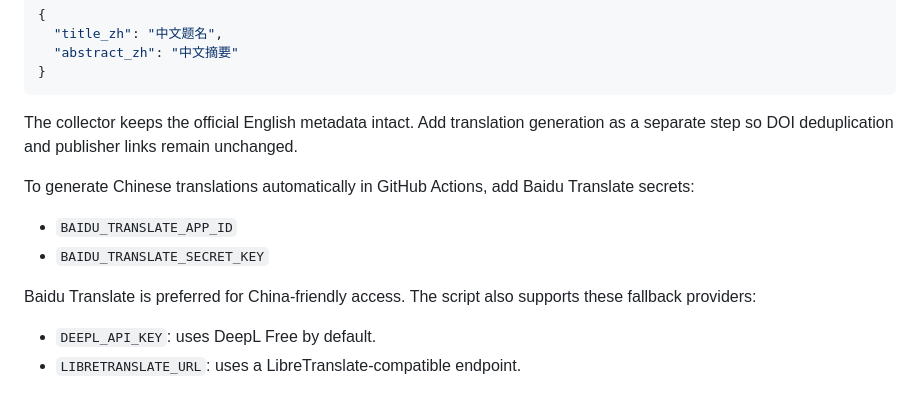
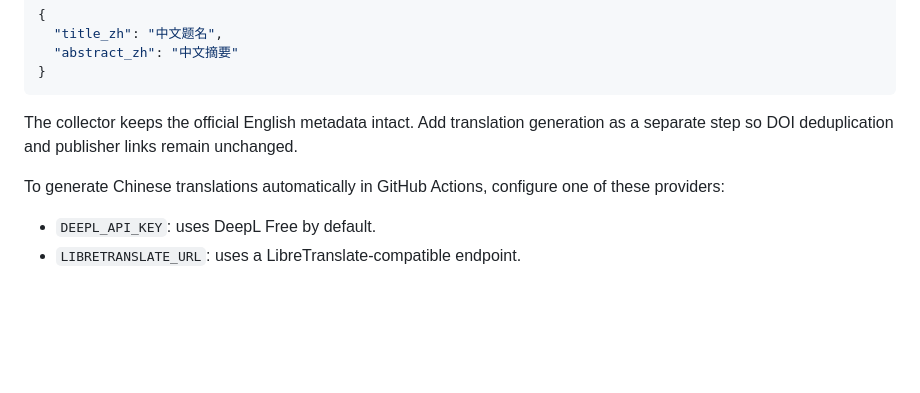
Before and after one commit to BetterCI/hearing-paper-monitor, a Markdown page: README.md, the part around the change. GitHub-like rendering; blank space fills up the shorter version.

Commit message:
Remove Baidu translation README notes

```diff
--- a/README.md
+++ b/README.md
@@ -80,12 +80,7 @@ The dashboard supports bilingual display when each paper includes optional field
 
 The collector keeps the official English metadata intact. Add translation generation as a separate step so DOI deduplication and publisher links remain unchanged.
 
-To generate Chinese translations automatically in GitHub Actions, add Baidu Translate secrets:
-
-- `BAIDU_TRANSLATE_APP_ID`
-- `BAIDU_TRANSLATE_SECRET_KEY`
-
-Baidu Translate is preferred for China-friendly access. The script also supports these fallback providers:
+To generate Chinese translations automatically in GitHub Actions, configure one of these providers:
 
 - `DEEPL_API_KEY`: uses DeepL Free by default.
 - `LIBRETRANSLATE_URL`: uses a LibreTranslate-compatible endpoint.
```
